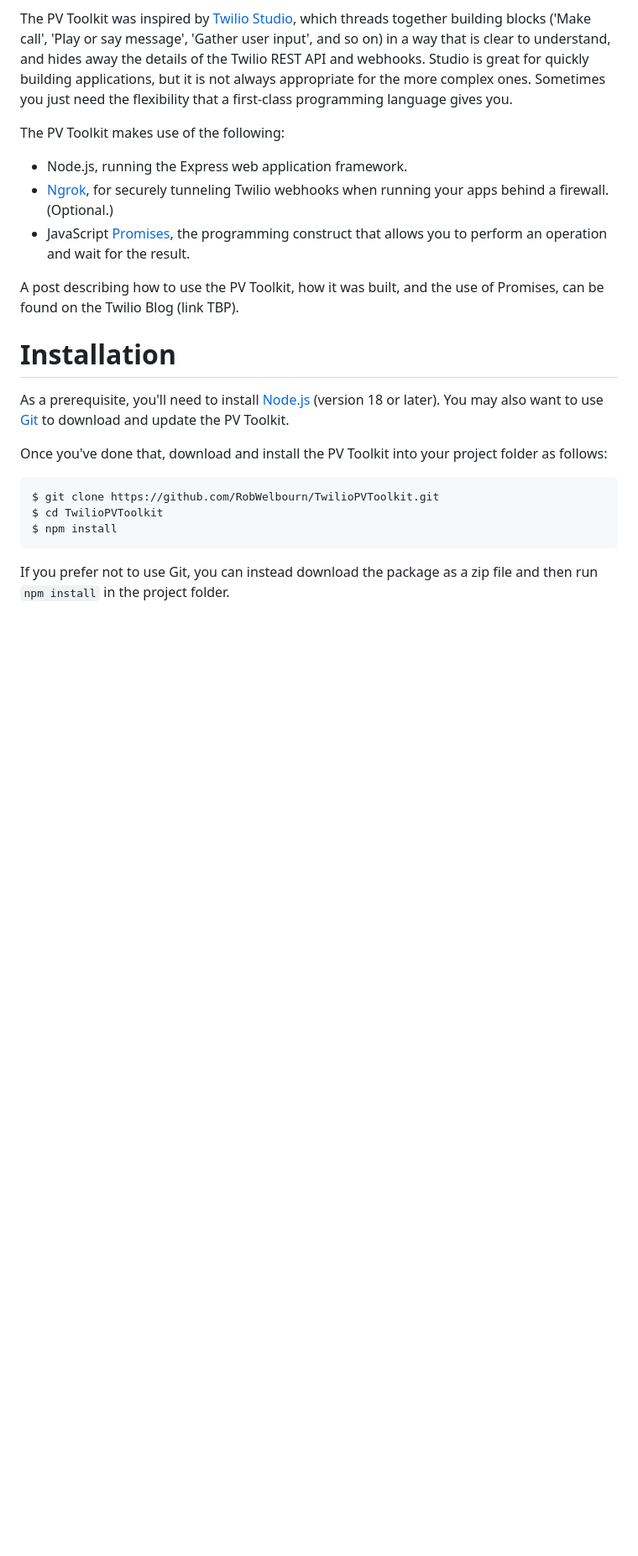
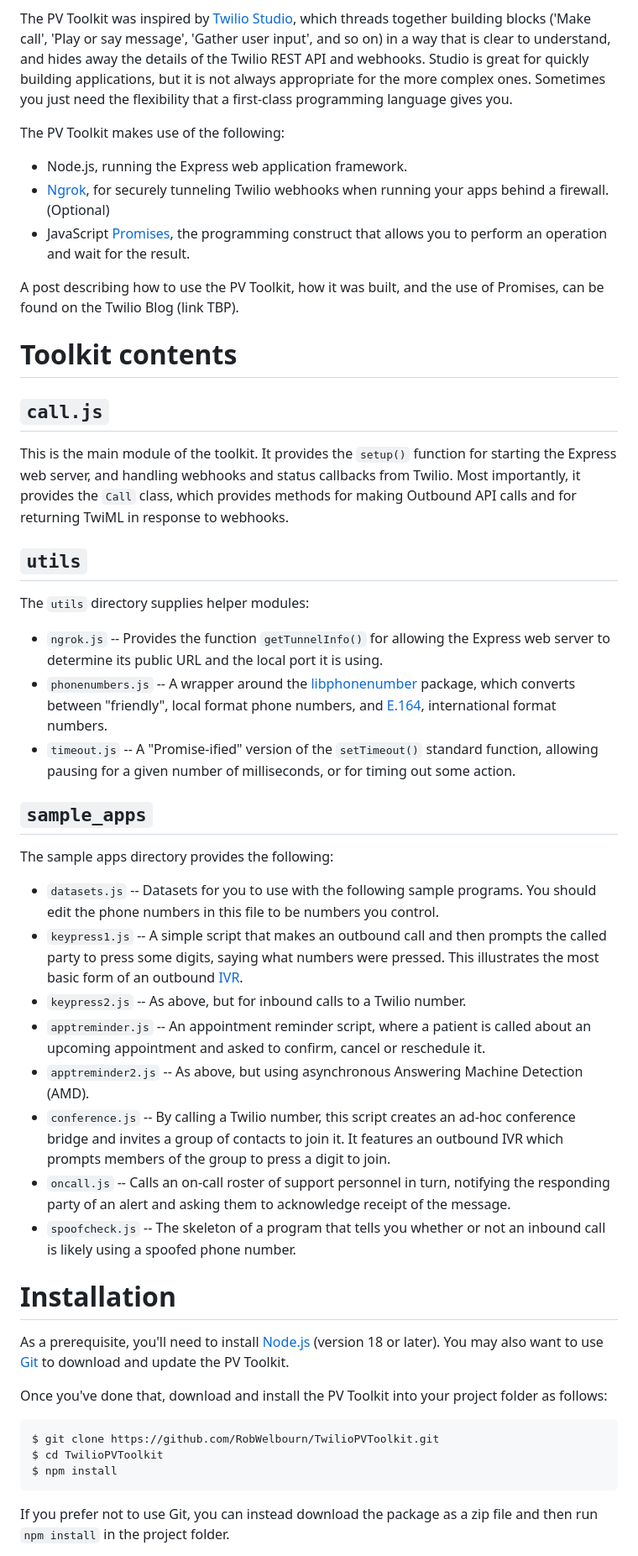
Before and after one commit to RobWelbourn/TwilioPVToolkit, a Markdown page: README.md, the part around the change printed below. Shown: that part at 84% size. GitHub-like rendering; blank space fills up the shorter version.

Commit message:
Further additions to the README file

```diff
--- a/README.md
+++ b/README.md
@@ -7,10 +7,37 @@ The PV Toolkit was inspired by [Twilio Studio](https://www.twilio.com/docs/studi
 The PV Toolkit makes use of the following:
 
 - Node.js, running the Express web application framework.
-- [Ngrok](https://ngrok.com/), for securely tunneling Twilio webhooks when running your apps behind a firewall. (Optional.)
+- [Ngrok](https://ngrok.com/), for securely tunneling Twilio webhooks when running your apps behind a firewall. (Optional)
 - JavaScript [Promises](https://developer.mozilla.org/en-US/docs/Web/JavaScript/Reference/Global_Objects/Promise), the programming construct that allows you to perform an operation and wait for the result.
 
 A post describing how to use the PV Toolkit, how it was built, and the use of Promises, can be found on the Twilio Blog (link TBP).
+
+# Toolkit contents
+
+## `call.js`
+
+This is the main module of the toolkit. It provides the `setup()` function for starting the Express web server, and handling webhooks and status callbacks from Twilio. Most importantly, it provides the `Call` class, which provides methods for making Outbound API calls and for returning TwiML in response to webhooks.
+
+## `utils`
+
+The `utils` directory supplies helper modules:
+
+- `ngrok.js` -- Provides the function `getTunnelInfo()` for allowing the Express web server to determine its public URL and the local port it is using.
+- `phonenumbers.js` -- A wrapper around the [libphonenumber](https://gitlab.com/catamphetamine/libphonenumber) package, which converts between "friendly", local format phone numbers, and [E.164](https://www.twilio.com/docs/glossary/what-e164), international format numbers.
+- `timeout.js` -- A "Promise-ified" version of the `setTimeout()` standard function, allowing pausing for a given number of milliseconds, or for timing out some action.
+
+## `sample_apps`
+
+The sample apps directory provides the following:
+
+- `datasets.js` -- Datasets for you to use with the following sample programs. You should edit the phone numbers in this file to be numbers you control.
+- `keypress1.js` -- A simple script that makes an outbound call and then prompts the called party to press some digits, saying what numbers were pressed. This illustrates the most basic form of an outbound [IVR](https://www.twilio.com/docs/glossary/what-is-ivr).
+- `keypress2.js` -- As above, but for inbound calls to a Twilio number.
+- `apptreminder.js` -- An appointment reminder script, where a patient is called about an upcoming appointment and asked to confirm, cancel or reschedule it.
+- `apptreminder2.js` -- As above, but using asynchronous Answering Machine Detection (AMD).
+- `conference.js` -- By calling a Twilio number, this script creates an ad-hoc conference bridge and invites a group of contacts to join it. It features an outbound IVR which prompts members of the group to press a digit to join.
+- `oncall.js` -- Calls an on-call roster of support personnel in turn, notifying the responding party of an alert and asking them to acknowledge receipt of the message.
+- `spoofcheck.js` -- The skeleton of a program that tells you whether or not an inbound call is likely using a spoofed phone number.
 
 # Installation
 
```
Also changed, not shown: other parts of README.md (+2 -2 lines).
